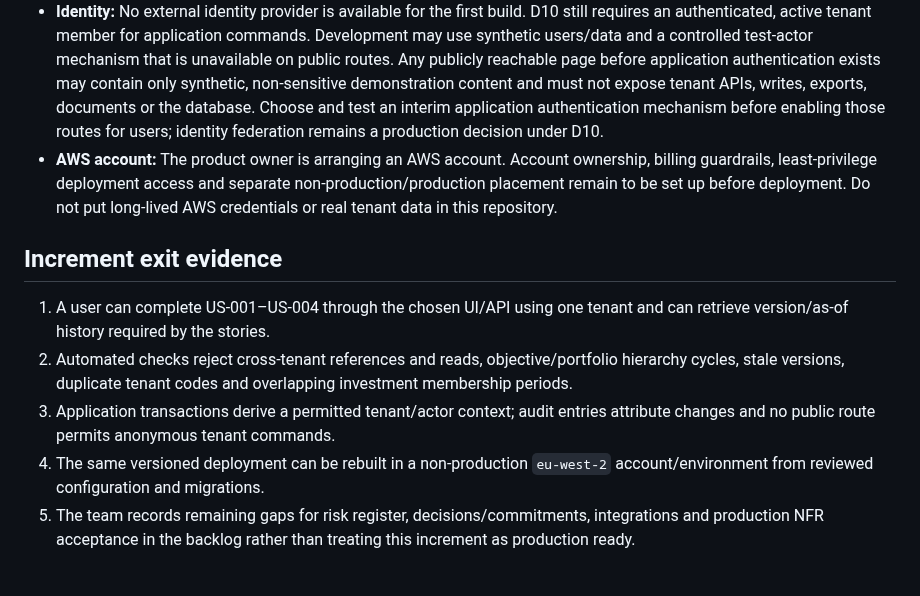
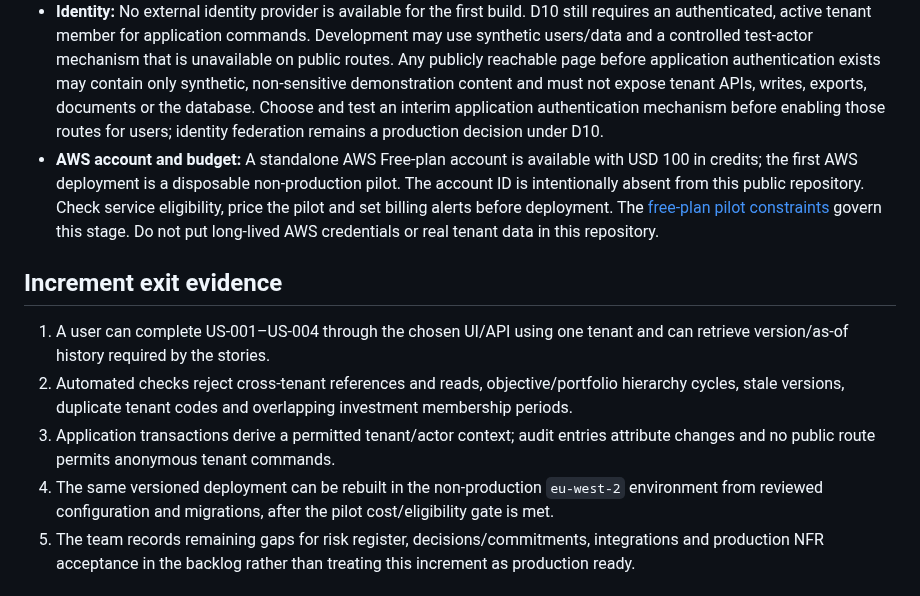
Before and after one commit to squire1310/Strategic_Portfolio_Management, a Markdown page: requirements/build-increment-1.md, the part around the change. Drawn GitHub-style.

Commit message:
Align first AWS pilot with Free-plan credit limit

```diff
--- a/requirements/build-increment-1.md
+++ b/requirements/build-increment-1.md
@@ -19,14 +19,14 @@ The first usable path lets a strategy leader define a strategy, objectives, outc
 - **Tenancy:** A shared application and PostgreSQL database is acceptable for the first environment. Keep tenant-scoped composite keys, RLS and tenant isolation tests; shared storage does not remove them.
 - **Network:** An internet-facing regional ALB is acceptable. Use the regional WAF and HTTPS baseline in the [physical architecture](../docs/physical-architecture-aws.md).
 - **Identity:** No external identity provider is available for the first build. D10 still requires an authenticated, active tenant member for application commands. Development may use synthetic users/data and a controlled test-actor mechanism that is unavailable on public routes. Any publicly reachable page before application authentication exists may contain only synthetic, non-sensitive demonstration content and must not expose tenant APIs, writes, exports, documents or the database. Choose and test an interim application authentication mechanism before enabling those routes for users; identity federation remains a production decision under D10.
-- **AWS account:** The product owner is arranging an AWS account. Account ownership, billing guardrails, least-privilege deployment access and separate non-production/production placement remain to be set up before deployment. Do not put long-lived AWS credentials or real tenant data in this repository.
+- **AWS account and budget:** A standalone AWS Free-plan account is available with USD 100 in credits; the first AWS deployment is a disposable non-production pilot. The account ID is intentionally absent from this public repository. Check service eligibility, price the pilot and set billing alerts before deployment. The [free-plan pilot constraints](../docs/aws-free-plan-pilot.md) govern this stage. Do not put long-lived AWS credentials or real tenant data in this repository.
 
 ## Increment exit evidence
 
 1. A user can complete US-001–US-004 through the chosen UI/API using one tenant and can retrieve version/as-of history required by the stories.
 2. Automated checks reject cross-tenant references and reads, objective/portfolio hierarchy cycles, stale versions, duplicate tenant codes and overlapping investment membership periods.
 3. Application transactions derive a permitted tenant/actor context; audit entries attribute changes and no public route permits anonymous tenant commands.
-4. The same versioned deployment can be rebuilt in a non-production `eu-west-2` account/environment from reviewed configuration and migrations.
+4. The same versioned deployment can be rebuilt in the non-production `eu-west-2` environment from reviewed configuration and migrations, after the pilot cost/eligibility gate is met.
 5. The team records remaining gaps for risk register, decisions/commitments, integrations and production NFR acceptance in the backlog rather than treating this increment as production ready.
 
 ## Next decisions for the build team
```
